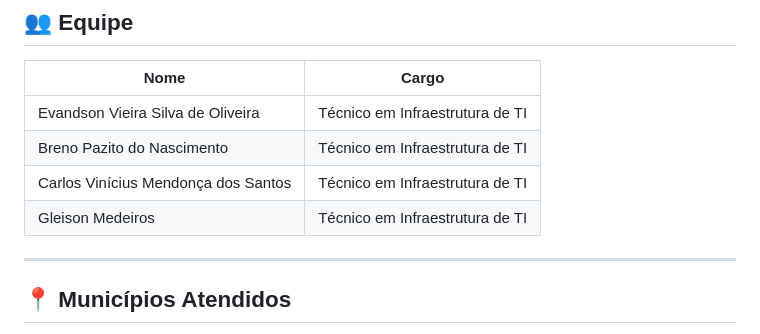
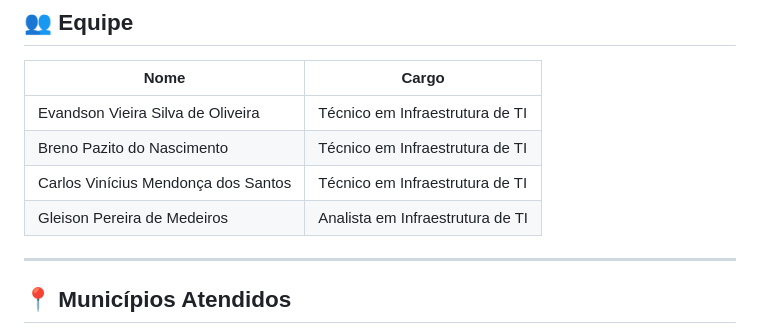
Before and after one commit to Evandson-Monahan/SistemaDN, a Markdown page: README.md, the part around the change. Rendered like a GitHub page.

```diff
--- a/README.md
+++ b/README.md
@@ -134,7 +134,7 @@ Banco de Dados (MySQL)
 | Evandson Vieira Silva de Oliveira | Técnico em Infraestrutura de TI |
 | Breno Pazito do Nascimento | Técnico em Infraestrutura de TI |
 | Carlos Vinícius Mendonça dos Santos | Técnico em Infraestrutura de TI |
-| Gleison Medeiros | Técnico em Infraestrutura de TI |
+| Gleison Pereira de Medeiros | Analista em Infraestrutura de TI |
 
 ---
 
```
